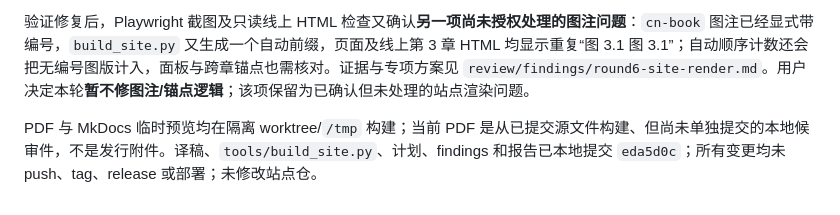
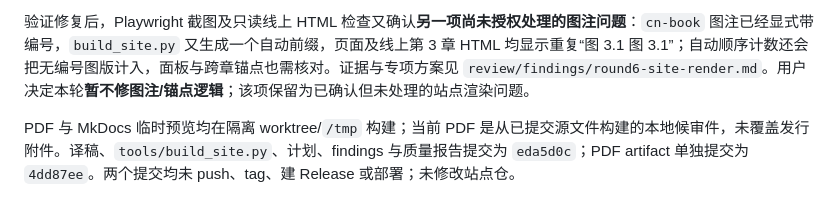
Before and after one commit to mypopydev/vector, a Markdown page: review/findings/汇总-第六轮.md, the part around the change. Drawn GitHub-style.

Commit message:
docs(review): record round-six commit and artifact status

```diff
--- a/review/findings/汇总-第六轮.md
+++ b/review/findings/汇总-第六轮.md
@@ -85,4 +85,4 @@
 
 验证修复后，Playwright 截图及只读线上 HTML 检查又确认**另一项尚未授权处理的图注问题**：`cn-book` 图注已经显式带编号，`build_site.py` 又生成一个自动前缀，页面及线上第 3 章 HTML 均显示重复“图 3.1 图 3.1”；自动顺序计数还会把无编号图版计入，面板与跨章锚点也需核对。证据与专项方案见 `review/findings/round6-site-render.md`。用户决定本轮**暂不修图注/锚点逻辑**；该项保留为已确认但未处理的站点渲染问题。
 
-PDF 与 MkDocs 临时预览均在隔离 worktree/`/tmp` 构建；当前 PDF 是从已提交源文件构建、但尚未单独提交的本地候审件，不是发行附件。译稿、`tools/build_site.py`、计划、findings 和报告已本地提交 `eda5d0c`；所有变更均未 push、tag、release 或部署；未修改站点仓。
+PDF 与 MkDocs 临时预览均在隔离 worktree/`/tmp` 构建；当前 PDF 是从已提交源文件构建的本地候审件，未覆盖发行附件。译稿、`tools/build_site.py`、计划、findings 与质量报告提交为 `eda5d0c`；PDF artifact 单独提交为 `4dd87ee`。两个提交均未 push、tag、建 Release 或部署；未修改站点仓。
```
Also changed, not shown: review/quality-report-round6.md (+2 -2 lines), 1 other file.
